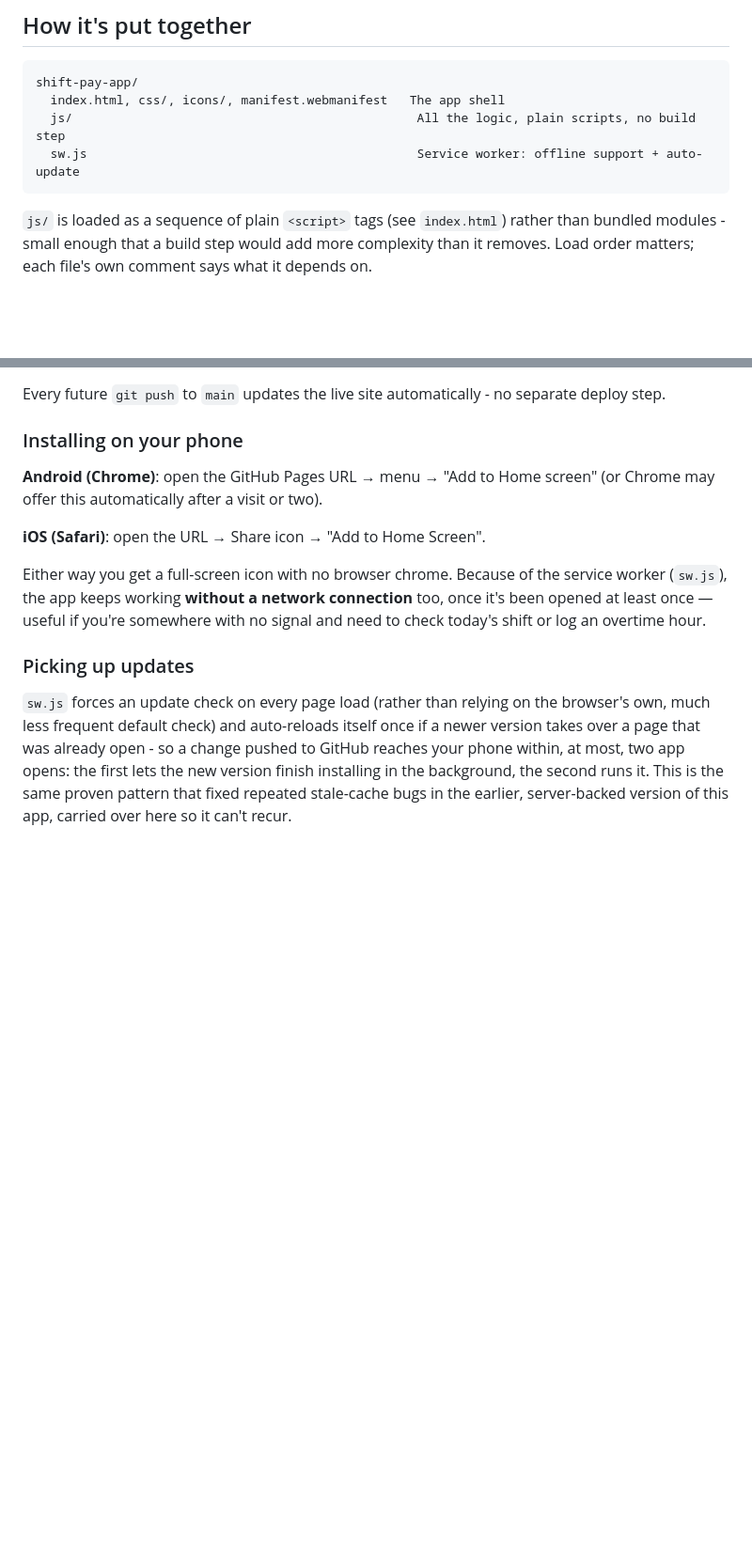
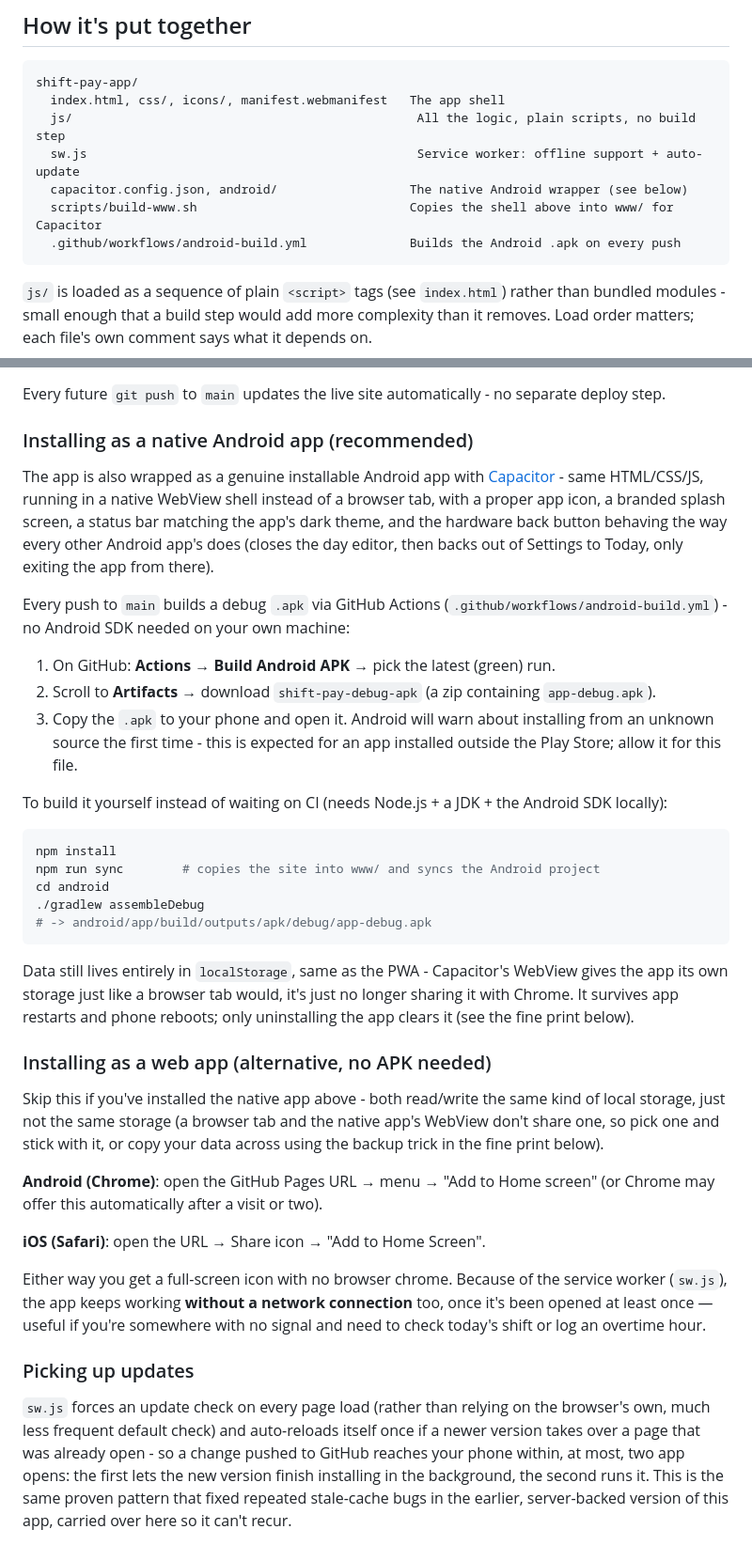
Before and after one commit to OGSOC/Shift-pay-app, a Markdown page: README.md, 2 parts joined by grey strips. Shown at 94% size. GitHub-like rendering; blank space fills up the shorter version.

Commit message:
Document the native Android app in the README
Covers downloading the CI-built debug APK, building it locally, and
the storage-isolation caveat between the native app's WebView and a
browser tab (the PWA install path still works, just as a separate copy).

````diff
--- a/README.md
+++ b/README.md
@@ -28,6 +28,9 @@ shift-pay-app/
   index.html, css/, icons/, manifest.webmanifest   The app shell
   js/                                               All the logic, plain scripts, no build step
   sw.js                                             Service worker: offline support + auto-update
+  capacitor.config.json, android/                  The native Android wrapper (see below)
+  scripts/build-www.sh                             Copies the shell above into www/ for Capacitor
+  .github/workflows/android-build.yml              Builds the Android .apk on every push
 ```
 
 `js/` is loaded as a sequence of plain `<script>` tags (see `index.html`)
@@ -80,7 +83,52 @@ One-time setup:
 Every future `git push` to `main` updates the live site automatically -
 no separate deploy step.
 
-### Installing on your phone
+### Installing as a native Android app (recommended)
+
+The app is also wrapped as a genuine installable Android app with
+[Capacitor](https://capacitorjs.com/) - same HTML/CSS/JS, running in a
+native WebView shell instead of a browser tab, with a proper app icon,
+a branded splash screen, a status bar matching the app's dark theme, and
+the hardware back button behaving the way every other Android app's
+does (closes the day editor, then backs out of Settings to Today,
+only exiting the app from there).
+
+Every push to `main` builds a debug `.apk` via GitHub Actions
+(`.github/workflows/android-build.yml`) - no Android SDK needed on your
+own machine:
+
+1. On GitHub: **Actions → Build Android APK** → pick the latest
+   (green) run.
+2. Scroll to **Artifacts** → download `shift-pay-debug-apk` (a zip
+   containing `app-debug.apk`).
+3. Copy the `.apk` to your phone and open it. Android will warn about
+   installing from an unknown source the first time - this is expected
+   for an app installed outside the Play Store; allow it for this file.
+
+To build it yourself instead of waiting on CI (needs Node.js + a JDK +
+the Android SDK locally):
+
+```bash
+npm install
+npm run sync        # copies the site into www/ and syncs the Android project
+cd android
+./gradlew assembleDebug
+# -> android/app/build/outputs/apk/debug/app-debug.apk
+```
+
+Data still lives entirely in `localStorage`, same as the PWA - Capacitor's
+WebView gives the app its own storage just like a browser tab would, it's
+just no longer sharing it with Chrome. It survives app restarts and
+phone reboots; only uninstalling the app clears it (see the fine print
+below).
+
+### Installing as a web app (alternative, no APK needed)
+
+Skip this if you've installed the native app above - both read/write
+the same kind of local storage, just not the same storage (a browser tab
+and the native app's WebView don't share one, so pick one and stick
+with it, or copy your data across using the backup trick in the fine
+print below).
 
 **Android (Chrome)**: open the GitHub Pages URL → menu → "Add to Home
 screen" (or Chrome may offer this automatically after a visit or two).
````
